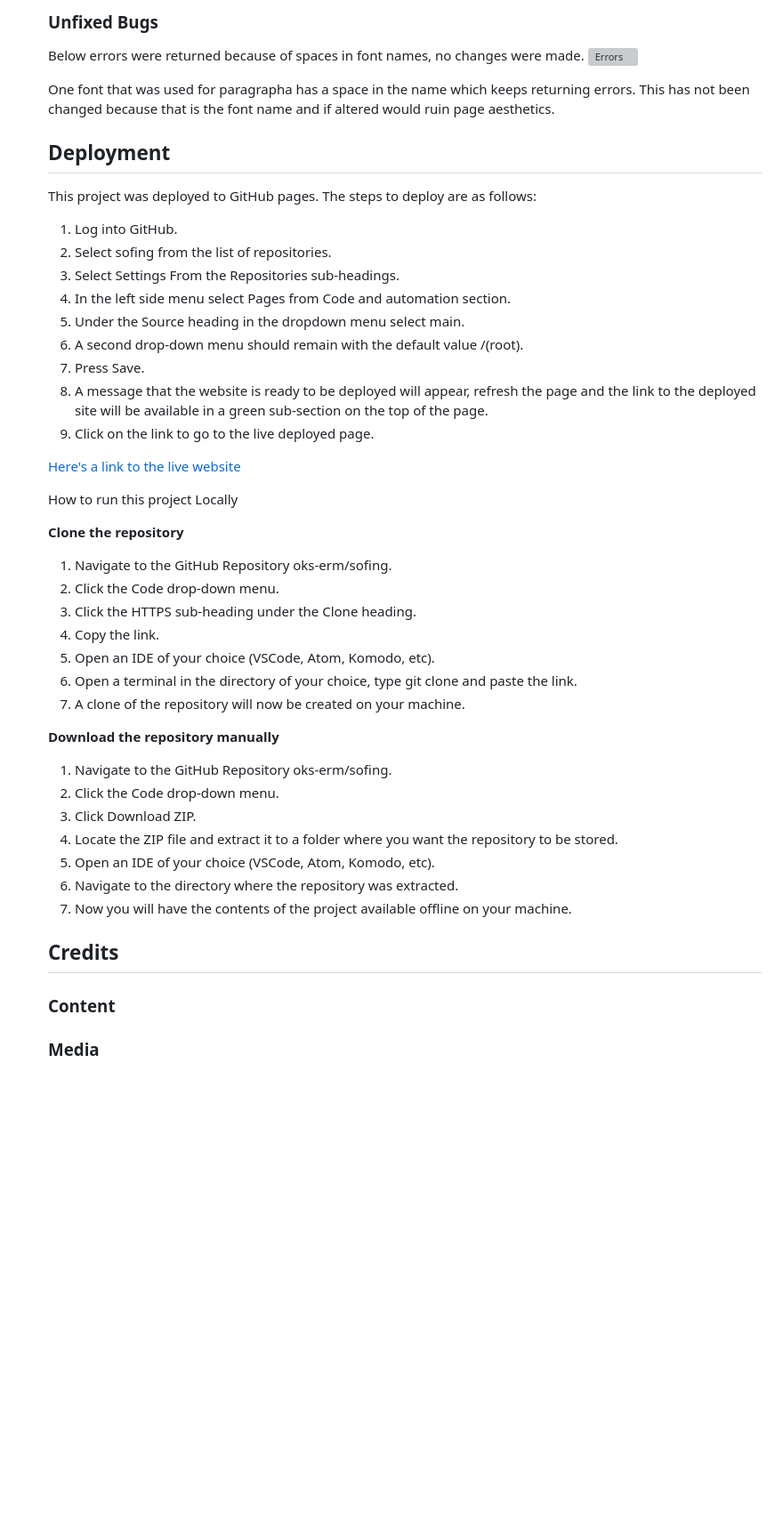
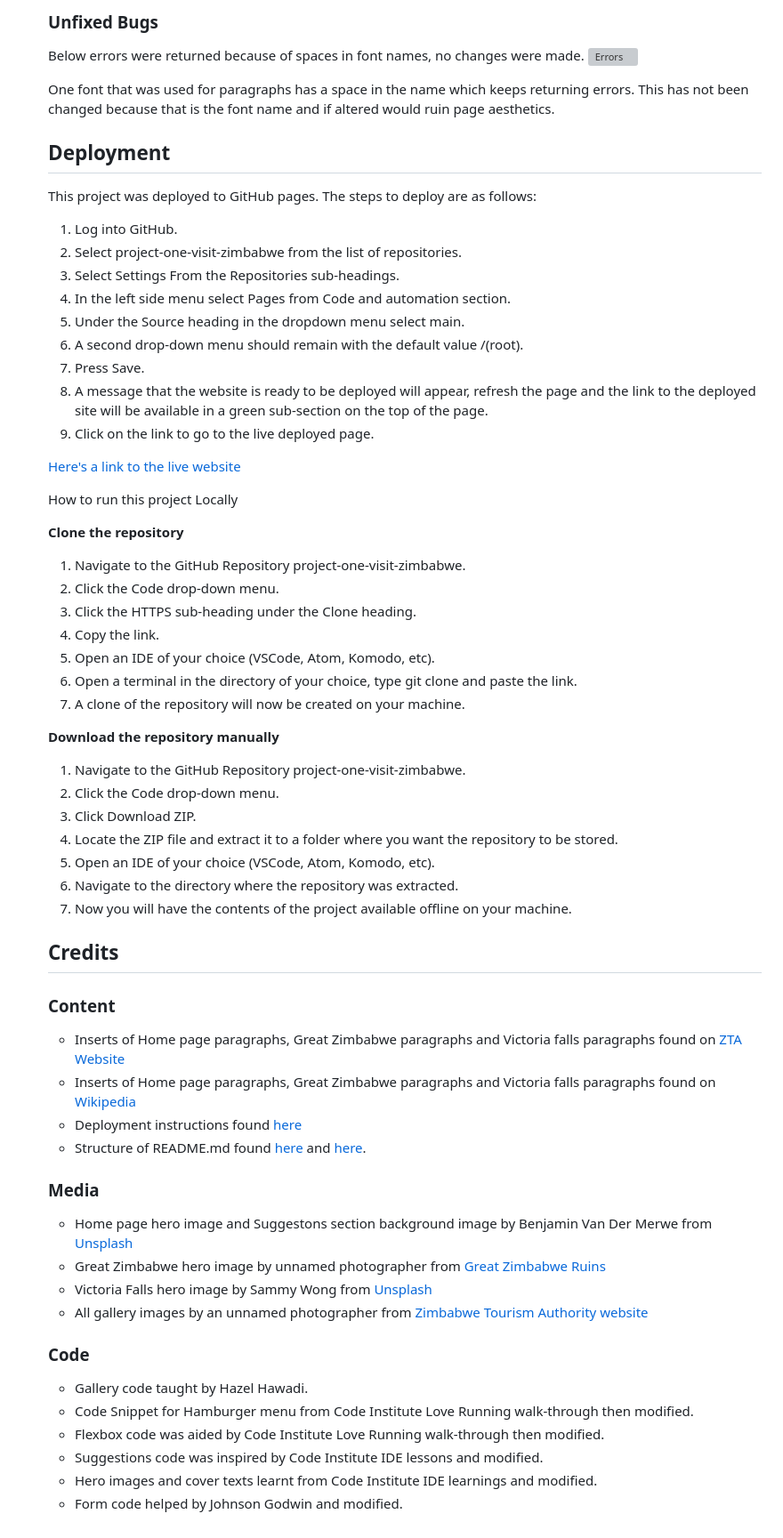
Before and after one commit to stacykimberley/project-one-visit-zimbabwe, a Markdown page: README.md, the part around the change printed below. Shown: that part at 89% size. GitHub-like rendering; blank space fills up the shorter version; grey boxes are pictures that could not be loaded.

Commit message:
Finish Readme.md file

```diff
--- a/README.md
+++ b/README.md
@@ -268,14 +268,14 @@ Desktop
 Below errors were returned because of spaces in font names, no changes were made.
 ![Errors](assets/images/readme/errors.jpg)
 
-One font that was used for paragrapha has a space in the name which keeps returning errors. This has not been changed because that is the font name and if altered would ruin page aesthetics.
+One font that was used for paragraphs has a space in the name which keeps returning errors. This has not been changed because that is the font name and if altered would ruin page aesthetics.
 
 ## Deployment
 
 This project was deployed to GitHub pages. The steps to deploy are as follows:
 
 1. Log into GitHub.
-2. Select sofing from the list of repositories.
+2. Select project-one-visit-zimbabwe from the list of repositories.
 3. Select Settings From the Repositories sub-headings.
 4. In the left side menu select Pages from Code and automation section.
 5. Under the Source heading in the dropdown menu select main.
@@ -290,7 +290,7 @@ How to run this project Locally
 
 **Clone the repository**
 
-1. Navigate to the GitHub Repository oks-erm/sofing.
+1. Navigate to the GitHub Repository project-one-visit-zimbabwe.
 2. Click the Code drop-down menu.
 3. Click the HTTPS sub-heading under the Clone heading.
 4. Copy the link.
@@ -300,7 +300,7 @@ How to run this project Locally
 
 **Download the repository manually**
 
-1. Navigate to the GitHub Repository oks-erm/sofing.
+1. Navigate to the GitHub Repository project-one-visit-zimbabwe.
 2. Click the Code drop-down menu.
 3. Click Download ZIP.
 4. Locate the ZIP file and extract it to a folder where you want the repository to be stored.
@@ -313,6 +313,25 @@ How to run this project Locally
 
 ### Content
 
+- Inserts of Home page paragraphs, Great Zimbabwe paragraphs and Victoria falls paragraphs found on [ZTA Website](https://zimbabwetourism.net/)
+- Inserts of Home page paragraphs, Great Zimbabwe paragraphs and Victoria falls paragraphs found on [Wikipedia](https://en.wikipedia.org/wiki/Zimbabwe)
+- Deployment instructions found [here](https://github.com/oks-erm/sofing/)
+- Structure of README.md found [here](https://github.com/Code-Institute-Solutions/readme-template?tab=readme-ov-file) and [here](https://github.com/oks-erm/sofing/).
+
 
 
 ### Media
+
+- Home page hero image and Suggestons section background image by Benjamin Van Der Merwe from [Unsplash](https://unsplash.com/)
+- Great Zimbabwe hero image by unnamed photographer from [Great Zimbabwe Ruins](http://www.greatzimbabweruins.com/)
+- Victoria Falls hero image by Sammy Wong from [Unsplash](https://unsplash.com/)
+- All gallery images by an unnamed photographer from [Zimbabwe Tourism Authority website](https://zimbabwetourism.net/)
+
+### Code
+
+- Gallery code taught by Hazel Hawadi.
+- Code Snippet for Hamburger menu from Code Institute Love Running walk-through then modified.
+- Flexbox code was aided by Code Institute Love Running walk-through then modified.
+- Suggestions code was inspired by Code Institute IDE lessons and modified.
+- Hero images and cover texts learnt from Code Institute IDE learnings and modified.
+- Form code helped by Johnson Godwin and modified.
```
Also changed, not shown: other parts of README.md (+2 -2 lines).
